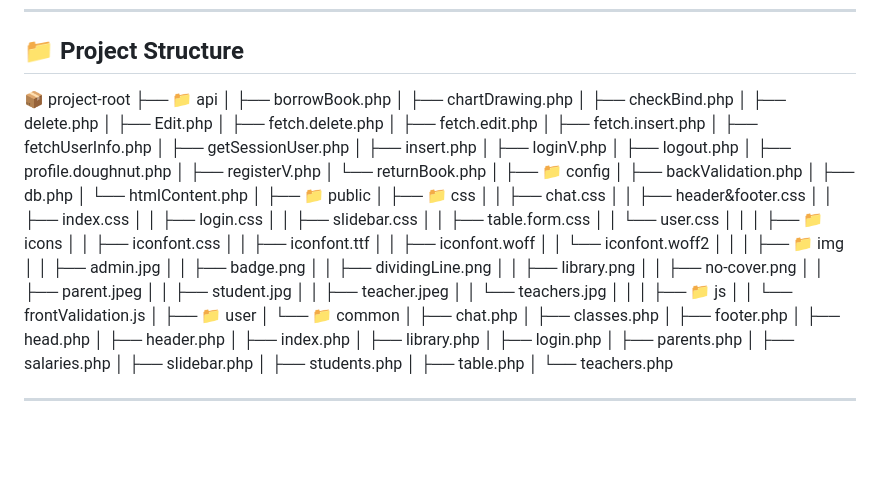
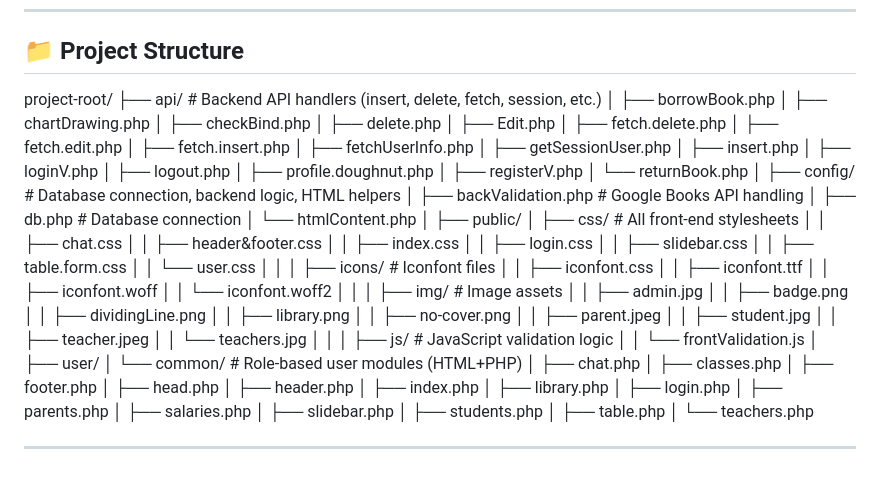
Before and after one commit to MYL-666/Block4_back_end, a Markdown page: README.md, the part around the change. Drawn GitHub-style; blank space fills up the shorter version.

```diff
--- a/README.md
+++ b/README.md
@@ -50,7 +50,7 @@ If no API is provided, the system will raise an error. (See Figure 24 in documen
 
 ---
 ## 📁 Project Structure
-📦 project-root ├── 📁 api │ ├── borrowBook.php │ ├── chartDrawing.php │ ├── checkBind.php │ ├── delete.php │ ├── Edit.php │ ├── fetch.delete.php │ ├── fetch.edit.php │ ├── fetch.insert.php │ ├── fetchUserInfo.php │ ├── getSessionUser.php │ ├── insert.php │ ├── loginV.php │ ├── logout.php │ ├── profile.doughnut.php │ ├── registerV.php │ └── returnBook.php │ ├── 📁 config │ ├── backValidation.php │ ├── db.php │ └── htmlContent.php │ ├── 📁 public │ ├── 📁 css │ │ ├── chat.css │ │ ├── header&footer.css │ │ ├── index.css │ │ ├── login.css │ │ ├── slidebar.css │ │ ├── table.form.css │ │ └── user.css │ │ │ ├── 📁 icons │ │ ├── iconfont.css │ │ ├── iconfont.ttf │ │ ├── iconfont.woff │ │ └── iconfont.woff2 │ │ │ ├── 📁 img │ │ ├── admin.jpg │ │ ├── badge.png │ │ ├── dividingLine.png │ │ ├── library.png │ │ ├── no-cover.png │ │ ├── parent.jpeg │ │ ├── student.jpg │ │ ├── teacher.jpeg │ │ └── teachers.jpg │ │ │ ├── 📁 js │ │ └── frontValidation.js │ ├── 📁 user │ └── 📁 common │ ├── chat.php │ ├── classes.php │ ├── footer.php │ ├── head.php │ ├── header.php │ ├── index.php │ ├── library.php │ ├── login.php │ ├── parents.php │ ├── salaries.php │ ├── slidebar.php │ ├── students.php │ ├── table.php │ └── teachers.php
+project-root/ ├── api/ # Backend API handlers (insert, delete, fetch, session, etc.) │ ├── borrowBook.php │ ├── chartDrawing.php │ ├── checkBind.php │ ├── delete.php │ ├── Edit.php │ ├── fetch.delete.php │ ├── fetch.edit.php │ ├── fetch.insert.php │ ├── fetchUserInfo.php │ ├── getSessionUser.php │ ├── insert.php │ ├── loginV.php │ ├── logout.php │ ├── profile.doughnut.php │ ├── registerV.php │ └── returnBook.php │ ├── config/ # Database connection, backend logic, HTML helpers │ ├── backValidation.php # Google Books API handling │ ├── db.php # Database connection │ └── htmlContent.php │ ├── public/ │ ├── css/ # All front-end stylesheets │ │ ├── chat.css │ │ ├── header&footer.css │ │ ├── index.css │ │ ├── login.css │ │ ├── slidebar.css │ │ ├── table.form.css │ │ └── user.css │ │ │ ├── icons/ # Iconfont files │ │ ├── iconfont.css │ │ ├── iconfont.ttf │ │ ├── iconfont.woff │ │ └── iconfont.woff2 │ │ │ ├── img/ # Image assets │ │ ├── admin.jpg │ │ ├── badge.png │ │ ├── dividingLine.png │ │ ├── library.png │ │ ├── no-cover.png │ │ ├── parent.jpeg │ │ ├── student.jpg │ │ ├── teacher.jpeg │ │ └── teachers.jpg │ │ │ ├── js/ # JavaScript validation logic │ │ └── frontValidation.js │ ├── user/ │ └── common/ # Role-based user modules (HTML+PHP) │ ├── chat.php │ ├── classes.php │ ├── footer.php │ ├── head.php │ ├── header.php │ ├── index.php │ ├── library.php │ ├── login.php │ ├── parents.php │ ├── salaries.php │ ├── slidebar.php │ ├── students.php │ ├── table.php │ └── teachers.php
 
 
 ---
```
